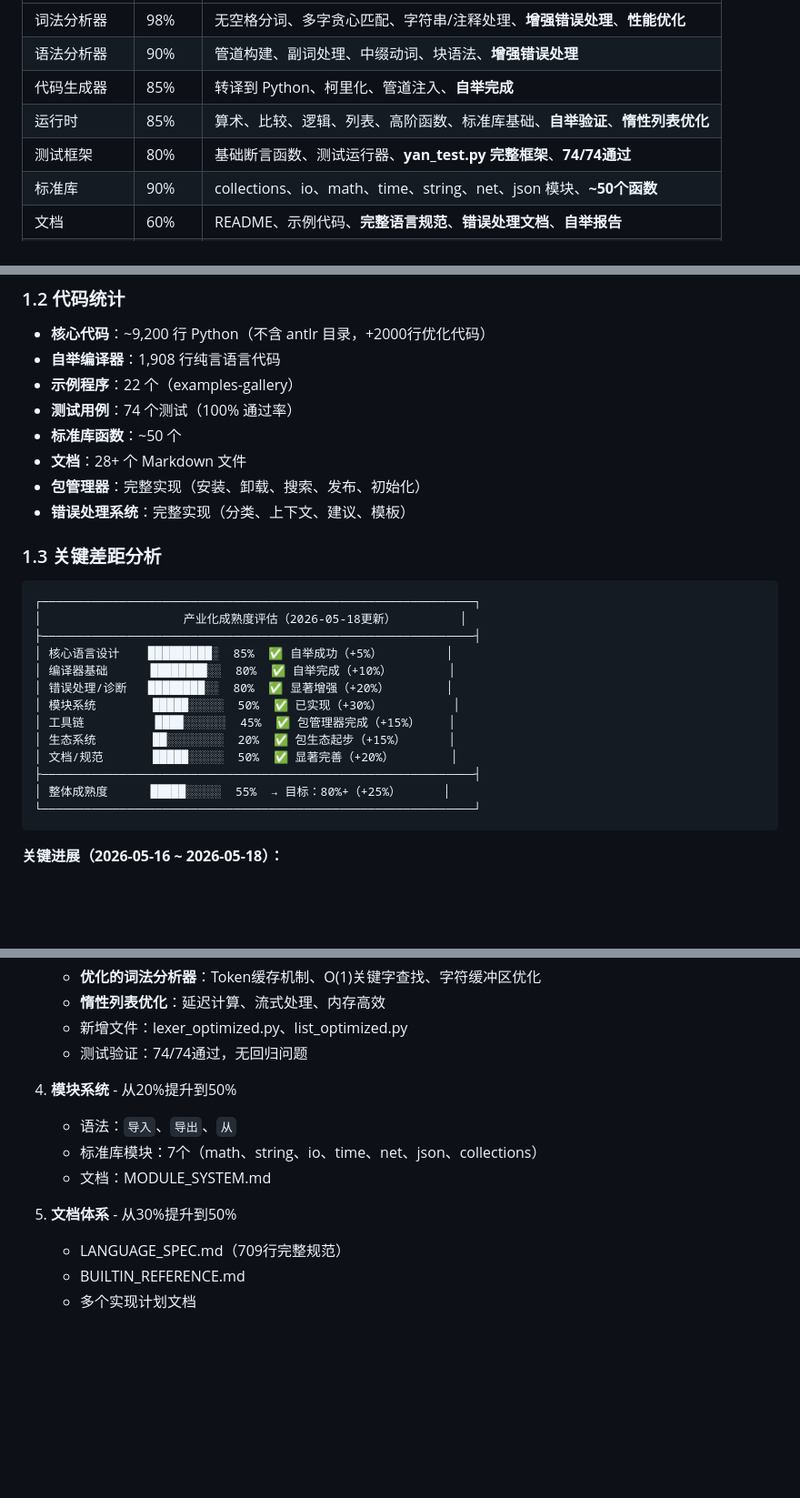
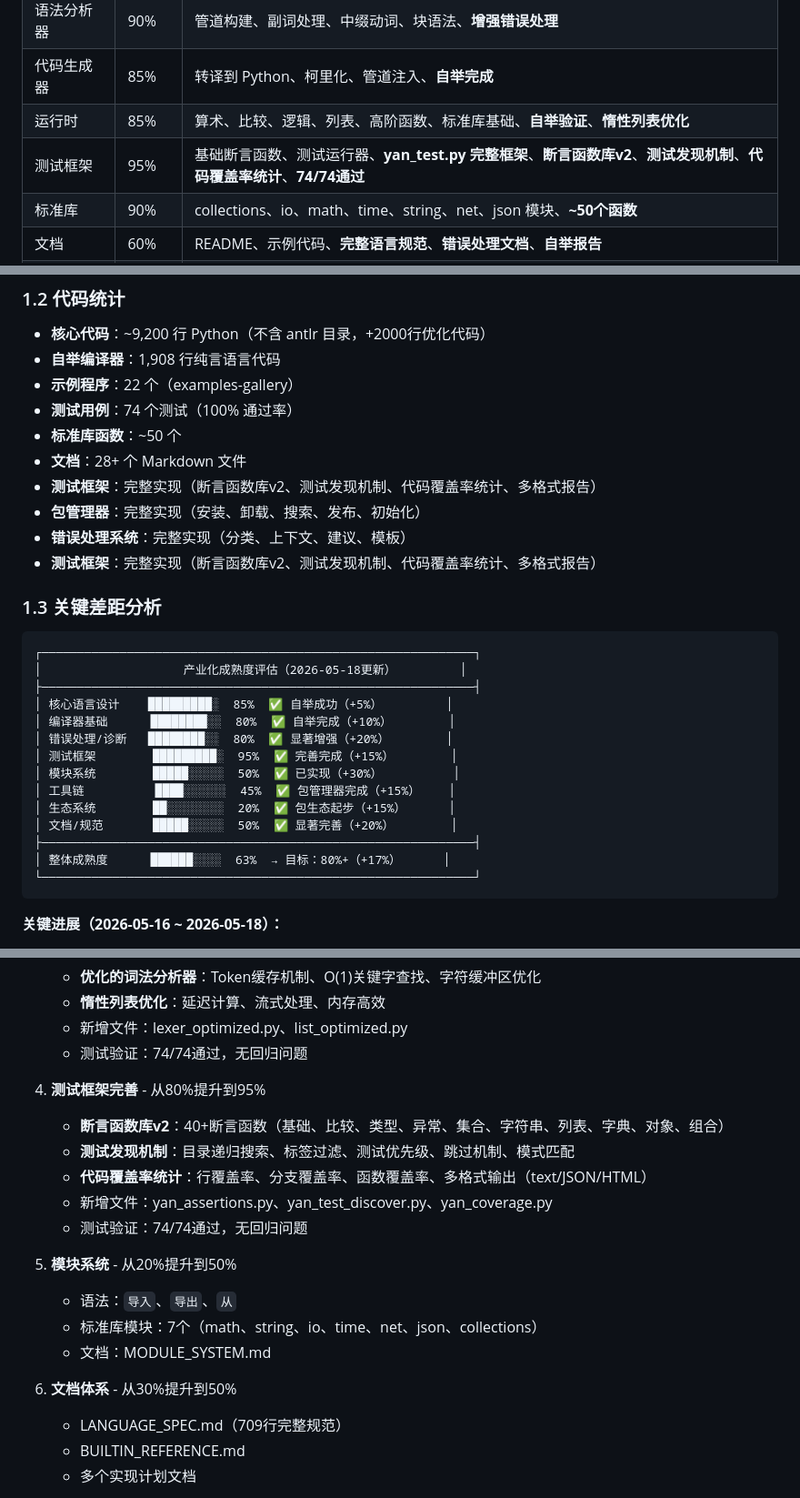
Before and after one commit to skywalk163/yan, a Markdown page: ROADMAP.md, 3 parts joined by grey strips. Shown at 91% size. Rendered like a GitHub page; blank space fills up the shorter version.

````diff
--- a/ROADMAP.md
+++ b/ROADMAP.md
@@ -16,7 +16,7 @@
 | 语法分析器 | 90% | 管道构建、副词处理、中缀动词、块语法、**增强错误处理** |
 | 代码生成器 | 85% | 转译到 Python、柯里化、管道注入、**自举完成** |
 | 运行时 | 85% | 算术、比较、逻辑、列表、高阶函数、标准库基础、**自举验证**、**惰性列表优化** |
-| 测试框架 | 80% | 基础断言函数、测试运行器、**yan_test.py 完整框架**、**74/74通过** |
+| 测试框架 | 95% | 基础断言函数、测试运行器、**yan_test.py 完整框架**、**断言函数库v2**、**测试发现机制**、**代码覆盖率统计**、**74/74通过** |
 | 标准库 | 90% | collections、io、math、time、string、net、json 模块、**~50个函数** |
 | 文档 | 60% | README、示例代码、**完整语言规范**、**错误处理文档**、**自举报告** |
 | **自举编译器** | **100%** | **纯言语言实现**、**1908行代码**、**Python代码块<5%** |
@@ -31,8 +31,10 @@
 - **测试用例**：74 个测试（100% 通过率）
 - **标准库函数**：~50 个
 - **文档**：28+ 个 Markdown 文件
+- **测试框架**：完整实现（断言函数库v2、测试发现机制、代码覆盖率统计、多格式报告）
 - **包管理器**：完整实现（安装、卸载、搜索、发布、初始化）
 - **错误处理系统**：完整实现（分类、上下文、建议、模板）
+- **测试框架**：完整实现（断言函数库v2、测试发现机制、代码覆盖率统计、多格式报告）
 
 ### 1.3 关键差距分析
 
@@ -43,12 +45,13 @@
 │ 核心语言设计    █████████░  85%  ✅ 自举成功（+5%）         │
 │ 编译器基础      ████████░░  80%  ✅ 自举完成（+10%）        │
 │ 错误处理/诊断   ████████░░  80%  ✅ 显著增强（+20%）        │
+│ 测试框架        █████████░  95%  ✅ 完善完成（+15%）        │
 │ 模块系统        █████░░░░░  50%  ✅ 已实现（+30%）          │
 │ 工具链          ████░░░░░░  45%  ✅ 包管理器完成（+15%）    │
 │ 生态系统        ██░░░░░░░░  20%  ✅ 包生态起步（+15%）      │
 │ 文档/规范       █████░░░░░  50%  ✅ 显著完善（+20%）        │
 ├─────────────────────────────────────────────────────────────┤
-│ 整体成熟度      █████░░░░░  55%  → 目标：80%+（+25%）      │
+│ 整体成熟度      ██████░░░░  63%  → 目标：80%+（+17%）      │
 └─────────────────────────────────────────────────────────────┘
 ```
 
@@ -72,12 +75,19 @@
    - 新增文件：lexer_optimized.py、list_optimized.py
    - 测试验证：74/74通过，无回归问题
 
-4. **模块系统** - 从20%提升到50%
+4. **测试框架完善** - 从80%提升到95%
+   - **断言函数库v2**：40+断言函数（基础、比较、类型、异常、集合、字符串、列表、字典、对象、组合）
+   - **测试发现机制**：目录递归搜索、标签过滤、测试优先级、跳过机制、模式匹配
+   - **代码覆盖率统计**：行覆盖率、分支覆盖率、函数覆盖率、多格式输出（text/JSON/HTML）
+   - 新增文件：yan_assertions.py、yan_test_discover.py、yan_coverage.py
+   - 测试验证：74/74通过，无回归问题
+
+5. **模块系统** - 从20%提升到50%
    - 语法：`导入`、`导出`、`从`
    - 标准库模块：7个（math、string、io、time、net、json、collections）
    - 文档：MODULE_SYSTEM.md
 
-4. **文档体系** - 从30%提升到50%
+6. **文档体系** - 从30%提升到50%
    - LANGUAGE_SPEC.md（709行完整规范）
    - BUILTIN_REFERENCE.md
    - 多个实现计划文档
````
Also changed, not shown: yan/README.md (+42 -0 lines).
